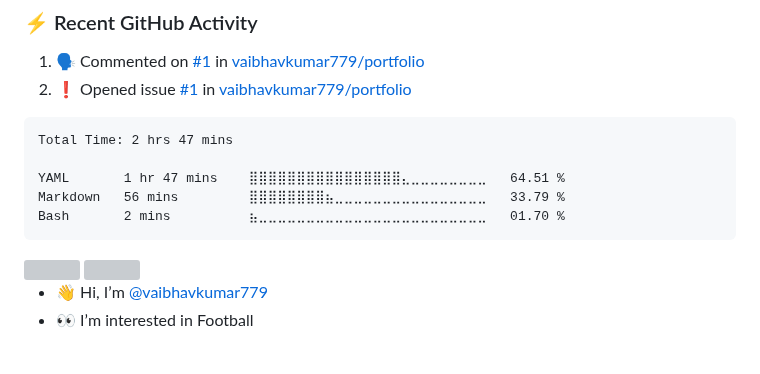
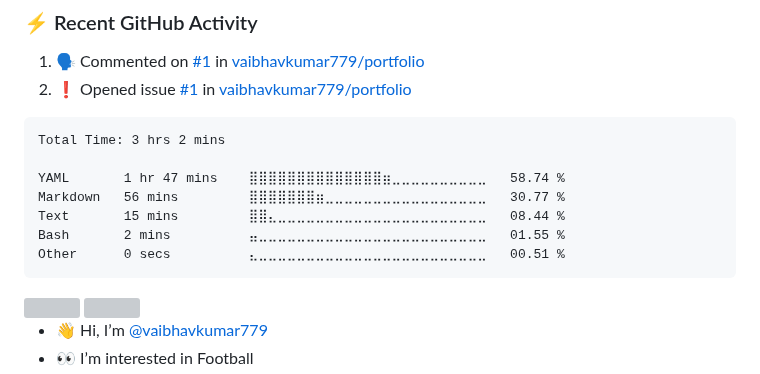
Before and after one commit to vaibhavkumar779/vaibhavkumar779, a Markdown page: README.md, the part around the change. Drawn GitHub-style; blank space fills up the shorter version; grey boxes are pictures that could not be loaded.

Commit message:
Updated waka-readme graph with new metrics

````diff
--- a/README.md
+++ b/README.md
@@ -44,11 +44,13 @@
 <!--START_SECTION:waka-->
 
 ```txt
-Total Time: 2 hrs 47 mins
+Total Time: 3 hrs 2 mins
 
-YAML       1 hr 47 mins    ⣿⣿⣿⣿⣿⣿⣿⣿⣿⣿⣿⣿⣿⣿⣿⣿⣄⣀⣀⣀⣀⣀⣀⣀⣀   64.51 %
-Markdown   56 mins         ⣿⣿⣿⣿⣿⣿⣿⣿⣦⣀⣀⣀⣀⣀⣀⣀⣀⣀⣀⣀⣀⣀⣀⣀⣀   33.79 %
-Bash       2 mins          ⣦⣀⣀⣀⣀⣀⣀⣀⣀⣀⣀⣀⣀⣀⣀⣀⣀⣀⣀⣀⣀⣀⣀⣀⣀   01.70 %
+YAML       1 hr 47 mins    ⣿⣿⣿⣿⣿⣿⣿⣿⣿⣿⣿⣿⣿⣿⣶⣀⣀⣀⣀⣀⣀⣀⣀⣀⣀   58.74 %
+Markdown   56 mins         ⣿⣿⣿⣿⣿⣿⣿⣶⣀⣀⣀⣀⣀⣀⣀⣀⣀⣀⣀⣀⣀⣀⣀⣀⣀   30.77 %
+Text       15 mins         ⣿⣿⣄⣀⣀⣀⣀⣀⣀⣀⣀⣀⣀⣀⣀⣀⣀⣀⣀⣀⣀⣀⣀⣀⣀   08.44 %
+Bash       2 mins          ⣤⣀⣀⣀⣀⣀⣀⣀⣀⣀⣀⣀⣀⣀⣀⣀⣀⣀⣀⣀⣀⣀⣀⣀⣀   01.55 %
+Other      0 secs          ⣄⣀⣀⣀⣀⣀⣀⣀⣀⣀⣀⣀⣀⣀⣀⣀⣀⣀⣀⣀⣀⣀⣀⣀⣀   00.51 %
 ```
 
 <!--END_SECTION:waka-->
````
